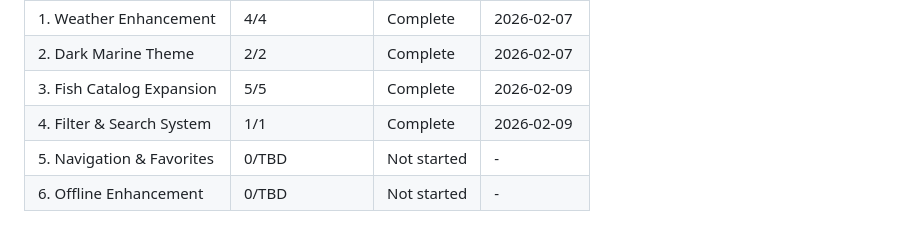
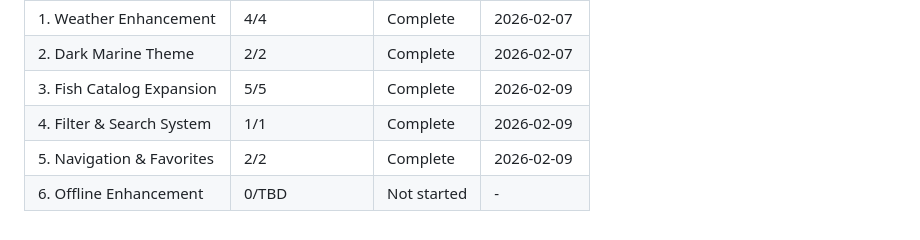
Before and after one commit to Lucas9686/fishcast, a Markdown page: .planning/ROADMAP.md, the part around one of its changes. Rendered like a GitHub page.

```diff
--- a/.planning/ROADMAP.md
+++ b/.planning/ROADMAP.md
@@ -131,5 +131,5 @@ Phases execute in numeric order: 1 -> 2 -> 3 -> 4 -> 5 -> 6
 | 2. Dark Marine Theme | 2/2 | Complete | 2026-02-07 |
 | 3. Fish Catalog Expansion | 5/5 | Complete | 2026-02-09 |
 | 4. Filter & Search System | 1/1 | Complete | 2026-02-09 |
-| 5. Navigation & Favorites | 0/TBD | Not started | - |
+| 5. Navigation & Favorites | 2/2 | Complete | 2026-02-09 |
 | 6. Offline Enhancement | 0/TBD | Not started | - |
```
Also changed, not shown: other parts of .planning/ROADMAP.md (+3 -3 lines), .planning/STATE.md (+23 -18 lines), 1 other file.
